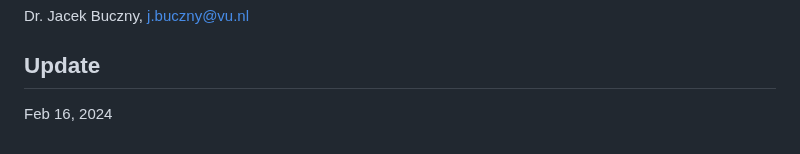
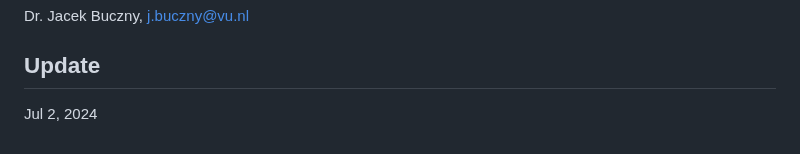
Before and after one commit to jbuczny/meta-analysis_know_how_and_beyond, a Markdown page: README.md, the part around the change. GitHub-like rendering.

```diff
--- a/README.md
+++ b/README.md
@@ -33,4 +33,4 @@ Visit the official VU [website](https://vu.nl/en/education/professionals/courses
 Dr. Jacek Buczny, j.buczny@vu.nl
 
 ## Update
-Feb 16, 2024
+Jul 2, 2024
```
